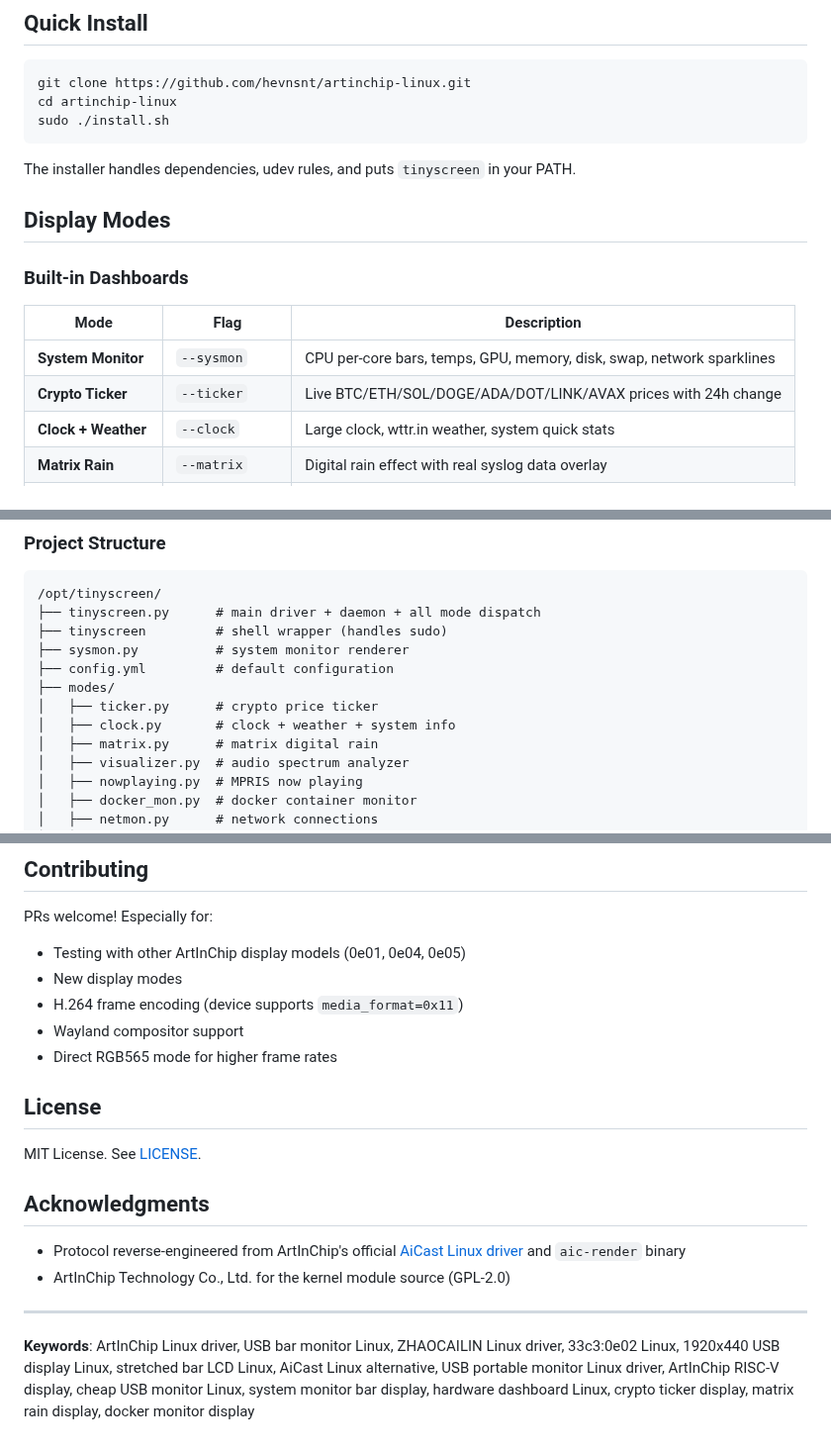
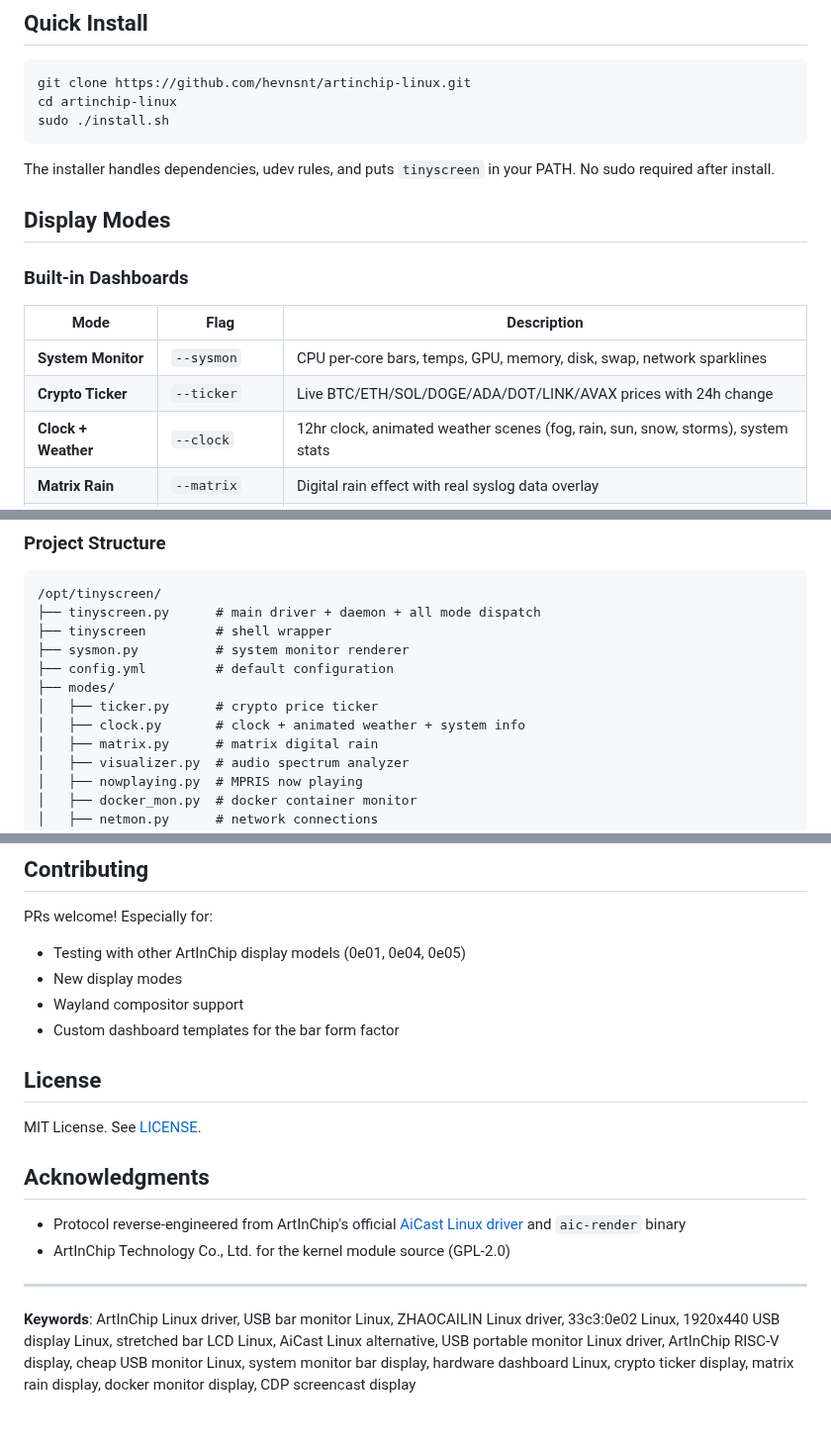
Before and after one commit to hevnsnt/artinchip-linux, a Markdown page: README.md, 3 parts joined by grey strips. Shown at 99% size. Rendered like a GitHub page.

````diff
--- a/README.md
+++ b/README.md
@@ -44,7 +44,7 @@ cd artinchip-linux
 sudo ./install.sh
 ```
 
-The installer handles dependencies, udev rules, and puts `tinyscreen` in your PATH.
+The installer handles dependencies, udev rules, and puts `tinyscreen` in your PATH. No sudo required after install.
 
 ## Display Modes
 
@@ -54,7 +54,7 @@ The installer handles dependencies, udev rules, and puts `tinyscreen` in your PA
 |------|------|-------------|
 | **System Monitor** | `--sysmon` | CPU per-core bars, temps, GPU, memory, disk, swap, network sparklines |
 | **Crypto Ticker** | `--ticker` | Live BTC/ETH/SOL/DOGE/ADA/DOT/LINK/AVAX prices with 24h change |
-| **Clock + Weather** | `--clock` | Large clock, wttr.in weather, system quick stats |
+| **Clock + Weather** | `--clock` | 12hr clock, animated weather scenes (fog, rain, sun, snow, storms), system stats |
 | **Matrix Rain** | `--matrix` | Digital rain effect with real syslog data overlay |
 | **Audio Visualizer** | `--visualizer` | FFT spectrum analyzer from PulseAudio/PipeWire capture |
 | **Now Playing** | `--nowplaying` | MPRIS media info (Spotify, etc.) with progress bar |
@@ -251,12 +291,12 @@ Auth command (20 bytes, same struct):
 ```
 /opt/tinyscreen/
 ├── tinyscreen.py      # main driver + daemon + all mode dispatch
-├── tinyscreen         # shell wrapper (handles sudo)
+├── tinyscreen         # shell wrapper
 ├── sysmon.py          # system monitor renderer
 ├── config.yml         # default configuration
 ├── modes/
 │   ├── ticker.py      # crypto price ticker
-│   ├── clock.py       # clock + weather + system info
+│   ├── clock.py       # clock + animated weather + system info
 │   ├── matrix.py      # matrix digital rain
 │   ├── visualizer.py  # audio spectrum analyzer
 │   ├── nowplaying.py  # MPRIS now playing
@@ -273,9 +313,8 @@ Auth command (20 bytes, same struct):
 PRs welcome! Especially for:
 - Testing with other ArtInChip display models (0e01, 0e04, 0e05)
 - New display modes
-- H.264 frame encoding (device supports `media_format=0x11`)
 - Wayland compositor support
-- Direct RGB565 mode for higher frame rates
+- Custom dashboard templates for the bar form factor
 
 ## License
 
@@ -288,4 +327,4 @@ MIT License. See [LICENSE](LICENSE).
 
 ---
 
-**Keywords**: ArtInChip Linux driver, USB bar monitor Linux, ZHAOCAILIN Linux driver, 33c3:0e02 Linux, 1920x440 USB display Linux, stretched bar LCD Linux, AiCast Linux alternative, USB portable monitor Linux driver, ArtInChip RISC-V display, cheap USB monitor Linux, system monitor bar display, hardware dashboard Linux, crypto ticker display, matrix rain display, docker monitor display
+**Keywords**: ArtInChip Linux driver, USB bar monitor Linux, ZHAOCAILIN Linux driver, 33c3:0e02 Linux, 1920x440 USB display Linux, stretched bar LCD Linux, AiCast Linux alternative, USB portable monitor Linux driver, ArtInChip RISC-V display, cheap USB monitor Linux, system monitor bar display, hardware dashboard Linux, crypto ticker display, matrix rain display, docker monitor display, CDP screencast display
````
Also changed, not shown: other parts of README.md (+51 -11 lines), screenshots/clock.png.
